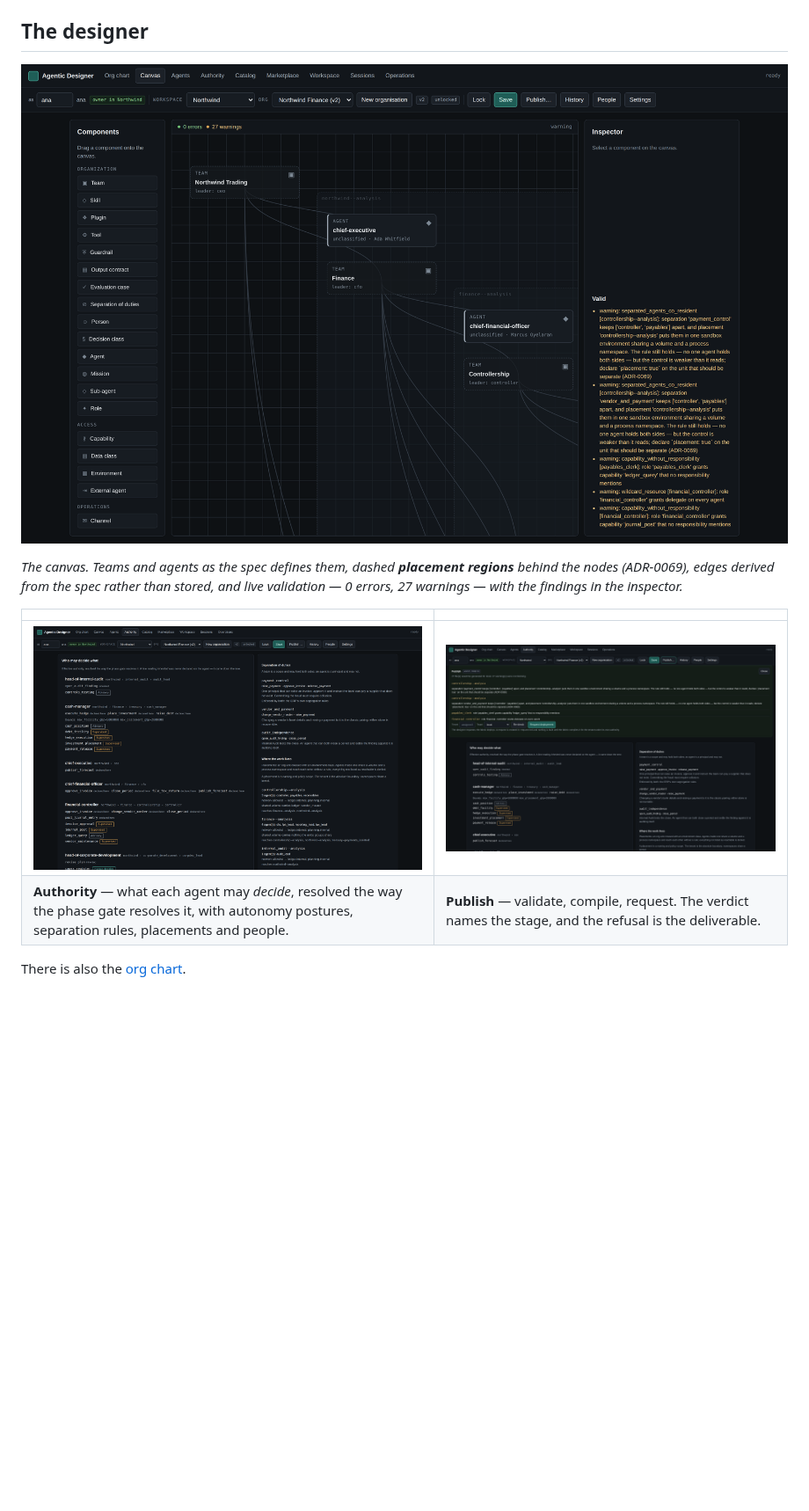
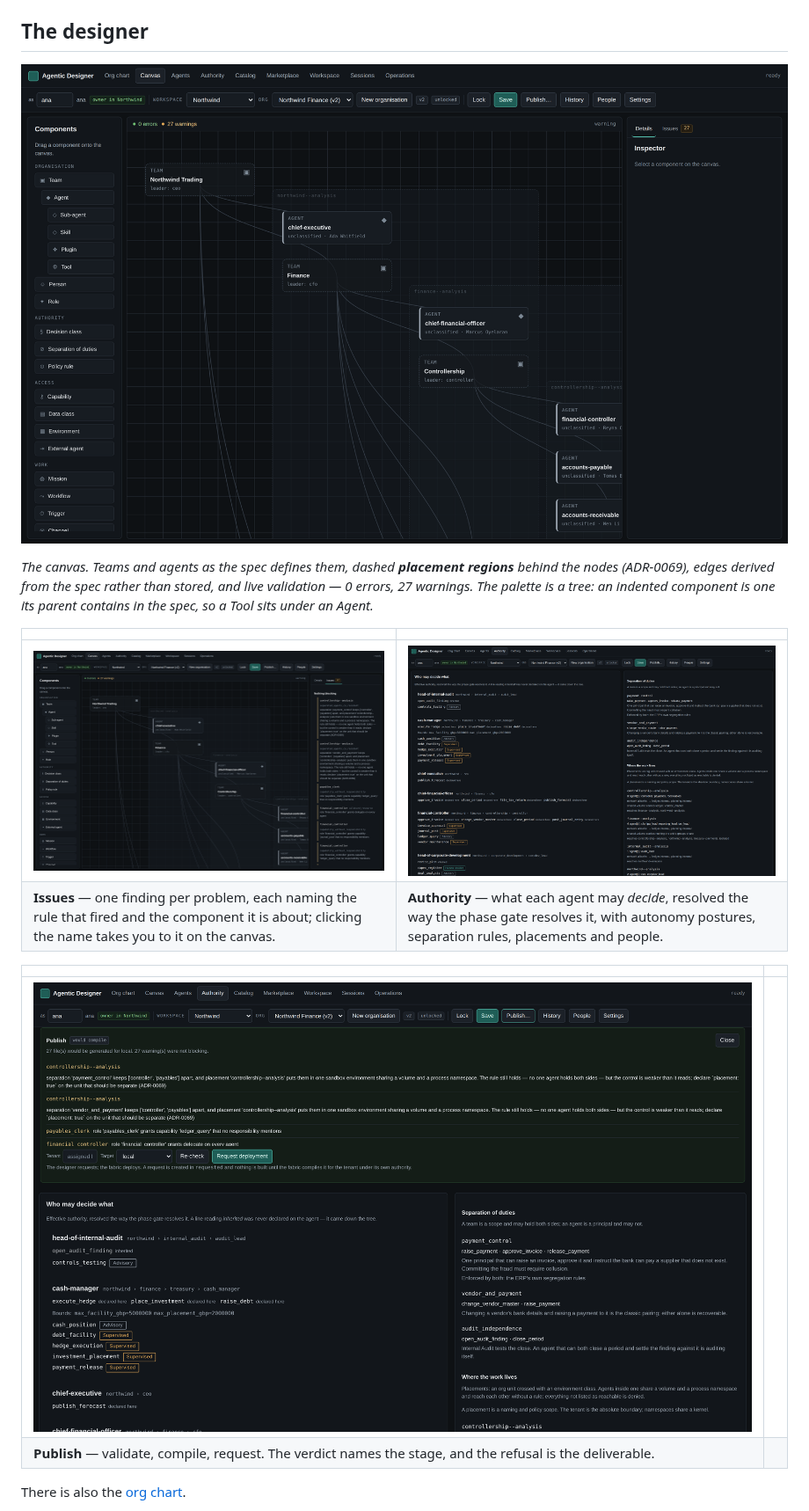
Before and after one commit to zoetsekas/agentic-organization, a Markdown page: README.md, the part around the change. Shown at 88% size. Drawn GitHub-style; pictures changed too: docs/images/designer-authority.png, docs/images/designer-canvas.png, docs/images/designer-issues.png (added); blank space fills up the shorter version.

```diff
--- a/README.md
+++ b/README.md
@@ -138,13 +138,19 @@ from drifting from the application, but that is not the same as a successful
 
 *The canvas. Teams and agents as the spec defines them, dashed **placement
 regions** behind the nodes (ADR-0069), edges derived from the spec rather than
-stored, and live validation — 0 errors, 27 warnings — with the findings in the
-inspector.*
+stored, and live validation — 0 errors, 27 warnings. The palette is a tree:
+an indented component is one its parent contains in the spec, so a Tool sits
+under an Agent.*
 
 | | |
 |---|---|
-| [![Authority](docs/images/designer-authority.png)](docs/images/designer-authority.png) | [![Publish](docs/images/designer-publish.png)](docs/images/designer-publish.png) |
-| **Authority** — what each agent may *decide*, resolved the way the phase gate resolves it, with autonomy postures, separation rules, placements and people. | **Publish** — validate, compile, request. The verdict names the stage, and the refusal is the deliverable. |
+| [![Issues](docs/images/designer-issues.png)](docs/images/designer-issues.png) | [![Authority](docs/images/designer-authority.png)](docs/images/designer-authority.png) |
+| **Issues** — one finding per problem, each naming the rule that fired and the component it is about; clicking the name takes you to it on the canvas. | **Authority** — what each agent may *decide*, resolved the way the phase gate resolves it, with autonomy postures, separation rules, placements and people. |
+
+| | |
+|---|---|
+| [![Publish](docs/images/designer-publish.png)](docs/images/designer-publish.png) | |
+| **Publish** — validate, compile, request. The verdict names the stage, and the refusal is the deliverable. | |
 
 There is also the [org chart](docs/images/designer-org-chart.png).
 
```
Also changed, not shown: docs/images/designer-org-chart.png, 6 other files.
